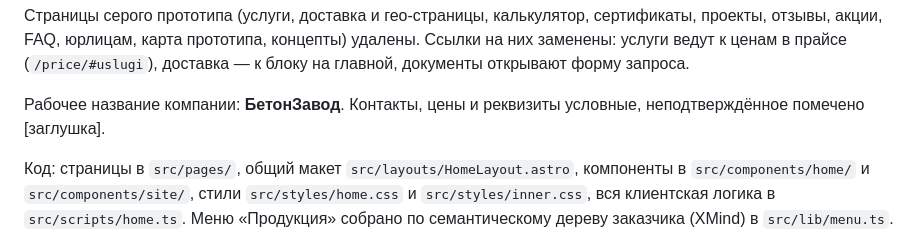
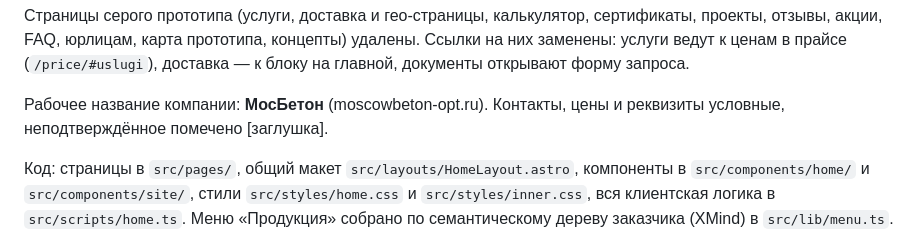
Before and after one commit to slmnsrrbk/nerudka, a Markdown page: README.md, the part around the change. Rendered like a GitHub page.

Commit message:
Скилл site-competitor-analysis: методы анализа конкурентов и ЦА и оформление в Figma
Описывает этапы от снимков сайтов до структуры главной, форматы JSON и MD,
спецификацию таблиц, матриц, блок-схем и обоснований на странице «Аналитика».
README: рабочее название — МосБетон.

Co-Authored-By: Claude Opus 5.5 <noreply@anthropic.com>
Claude-Session: https://claude.ai/code/session_01XMvLMXeTdGN2G3gHWM9cfq

```diff
--- a/README.md
+++ b/README.md
@@ -23,7 +23,7 @@
 Ссылки на них заменены: услуги ведут к ценам в прайсе (`/price/#uslugi`), доставка — к блоку на главной,
 документы открывают форму запроса.
 
-Рабочее название компании: **БетонЗавод**. Контакты, цены и реквизиты условные, неподтверждённое помечено [заглушка].
+Рабочее название компании: **МосБетон** (moscowbeton-opt.ru). Контакты, цены и реквизиты условные, неподтверждённое помечено [заглушка].
 
 Код: страницы в `src/pages/`, общий макет `src/layouts/HomeLayout.astro`, компоненты в `src/components/home/`
 и `src/components/site/`, стили `src/styles/home.css` и `src/styles/inner.css`, вся клиентская логика в `src/scripts/home.ts`.
```
Also changed, not shown: 1 other file.
